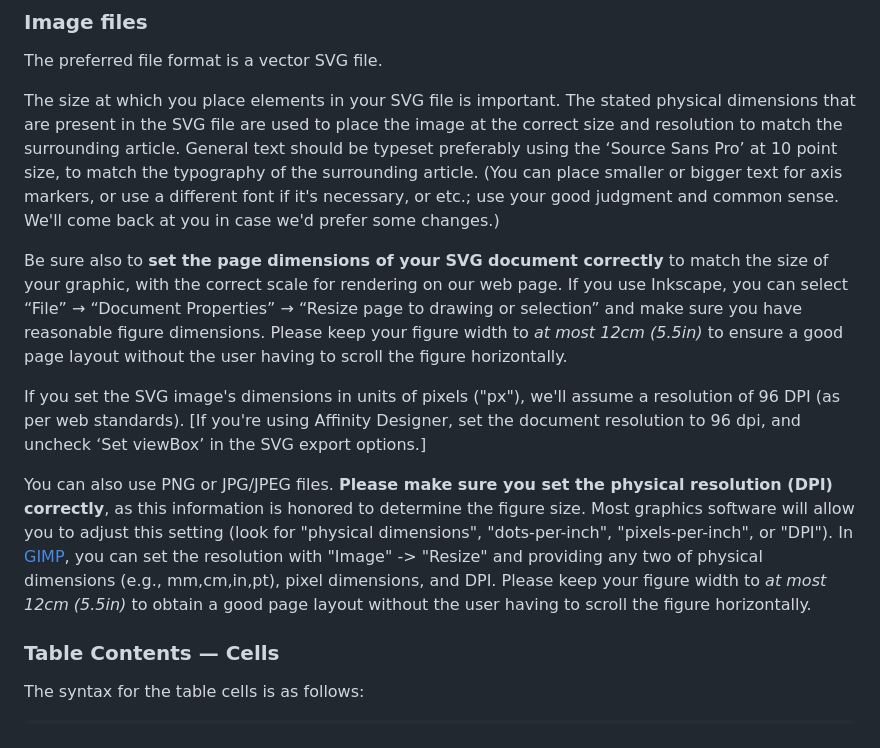
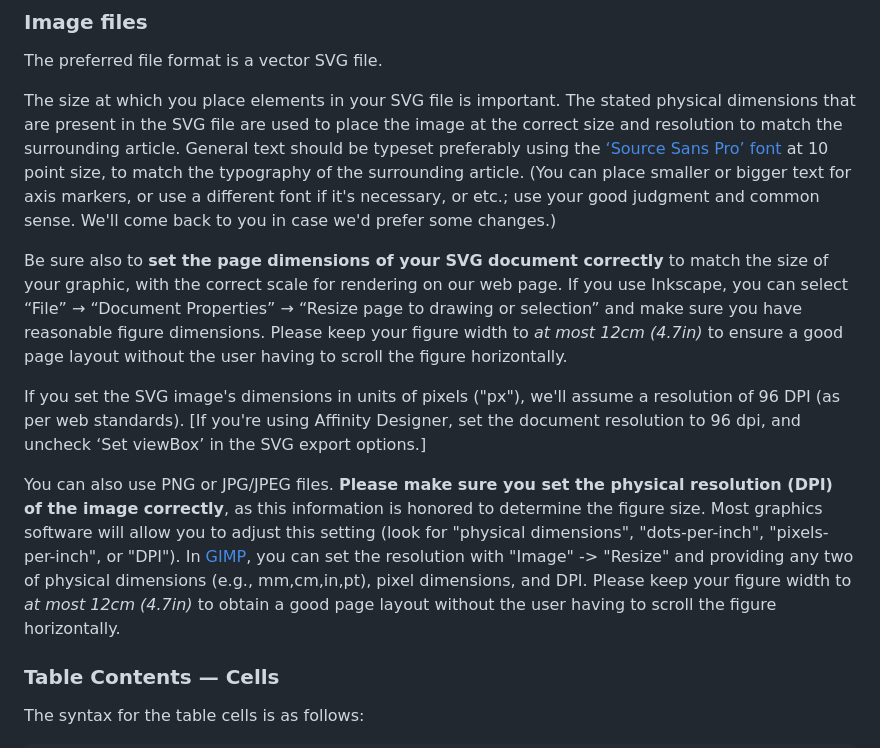
Before and after one commit to errorcorrectionzoo/eczoo_sitegen, a Markdown page: llm_howto.md, the part around the change. Drawn GitHub-style.

Commit message:
llm howto update

```diff
--- a/llm_howto.md
+++ b/llm_howto.md
@@ -211,10 +211,12 @@ The size at which you place elements in your SVG file is important.
 The stated physical dimensions that are present in the SVG file are
 used to place the image at the correct size and resolution to match
 the surrounding article.  General text should be typeset preferably
-using the ‘Source Sans Pro’ at 10 point size, to match the typography
+using the
+[‘Source Sans Pro’ font](https://fonts.google.com/specimen/Source+Sans+Pro)
+at 10 point size, to match the typography
 of the surrounding article.  (You can place smaller or bigger text for
 axis markers, or use a different font if it's necessary, or etc.; use
-your good judgment and common sense.  We'll come back at you in case
+your good judgment and common sense.  We'll come back to you in case
 we'd prefer some changes.)
 
 Be sure also to **set the page dimensions of your SVG document
@@ -222,7 +224,7 @@ correctly** to match the size of your graphic, with the correct scale
 for rendering on our web page.  If you use Inkscape, you can select
 “File” → “Document Properties” → “Resize page to drawing or selection”
 and make sure you have reasonable figure dimensions.  Please keep your
-figure width to *at most 12cm (5.5in)* to ensure a good page layout
+figure width to *at most 12cm (4.7in)* to ensure a good page layout
 without the user having to scroll the figure horizontally.
 
 If you set the SVG image's dimensions in units of pixels ("px"), we'll
@@ -231,14 +233,15 @@ using Affinity Designer, set the document resolution to 96 dpi, and
 uncheck ‘Set viewBox’ in the SVG export options.]
 
 You can also use PNG or JPG/JPEG files.  **Please make sure you set
-the physical resolution (DPI) correctly**, as this information is
+the physical resolution (DPI) of the image correctly**,
+as this information is
 honored to determine the figure size.  Most graphics software will
 allow you to adjust this setting (look for "physical dimensions",
 "dots-per-inch", "pixels-per-inch", or "DPI").  In
 [GIMP](https://www.gimp.org/), you can set the resolution with "Image"
 -> "Resize" and providing any two of physical dimensions (e.g.,
 mm,cm,in,pt), pixel dimensions, and DPI.  Please keep your figure
-width to *at most 12cm (5.5in)* to obtain a good page layout without
+width to *at most 12cm (4.7in)* to obtain a good page layout without
 the user having to scroll the figure horizontally.
 
 
```
